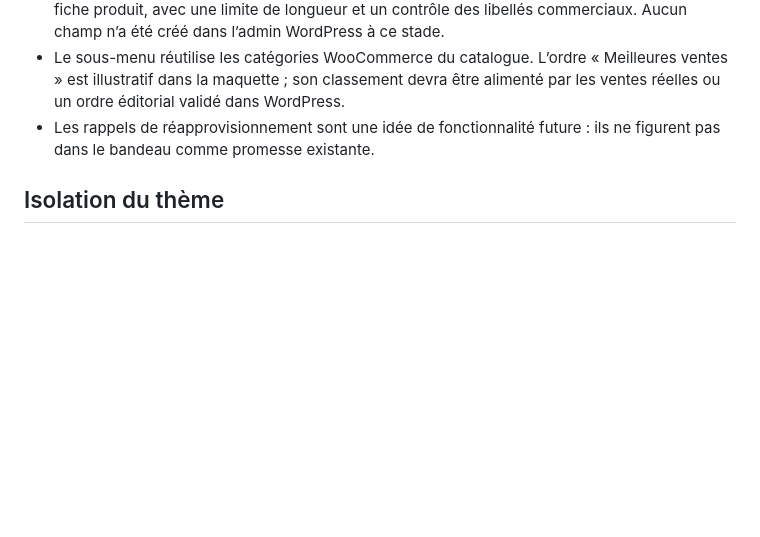
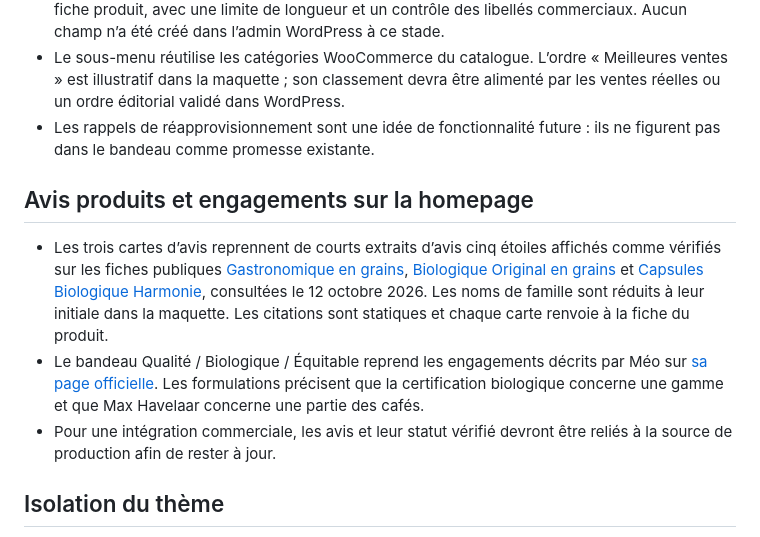
Before and after one commit to lanjarakotomalala/meo, a Markdown page: cro-preview/README.md, the part around the change. Rendered like a GitHub page; blank space fills up the shorter version.

Commit message:
Document review provenance and commitment claims

```diff
--- a/cro-preview/README.md
+++ b/cro-preview/README.md
@@ -21,6 +21,12 @@ Cette maquette statique est stockée dans le dépôt Git, dans `cro-preview/`, a
 - Le sous-menu réutilise les catégories WooCommerce du catalogue. L’ordre « Meilleures ventes » est illustratif dans la maquette ; son classement devra être alimenté par les ventes réelles ou un ordre éditorial validé dans WordPress.
 - Les rappels de réapprovisionnement sont une idée de fonctionnalité future : ils ne figurent pas dans le bandeau comme promesse existante.
 
+## Avis produits et engagements sur la homepage
+
+- Les trois cartes d’avis reprennent de courts extraits d’avis cinq étoiles affichés comme vérifiés sur les fiches publiques [Gastronomique en grains](https://www.meo.fr/produit/gastronomique-grains-500g/), [Biologique Original en grains](https://www.meo.fr/produit/biologique-loriginal-grains-500g/) et [Capsules Biologique Harmonie](https://www.meo.fr/produit/capsules-compostables-bio-harmonie-x-20/), consultées le 12 octobre 2026. Les noms de famille sont réduits à leur initiale dans la maquette. Les citations sont statiques et chaque carte renvoie à la fiche du produit.
+- Le bandeau Qualité / Biologique / Équitable reprend les engagements décrits par Méo sur [sa page officielle](https://www.meo.fr/nos-engagements/). Les formulations précisent que la certification biologique concerne une gamme et que Max Havelaar concerne une partie des cafés.
+- Pour une intégration commerciale, les avis et leur statut vérifié devront être reliés à la source de production afin de rester à jour.
+
 ## Isolation du thème
 
 Le thème WordPress ne référence aucun fichier de ce dossier. Le script de publication `resources/build/release/release.js` utilise la liste explicite `config.json > release.include`, qui n’inclut pas `cro-preview/`. Modifier la maquette ne modifie donc ni les templates ni le CSS actif de meo.fr. Une intégration future nécessitera un travail séparé dans WordPress et des tests sur préproduction.
```
